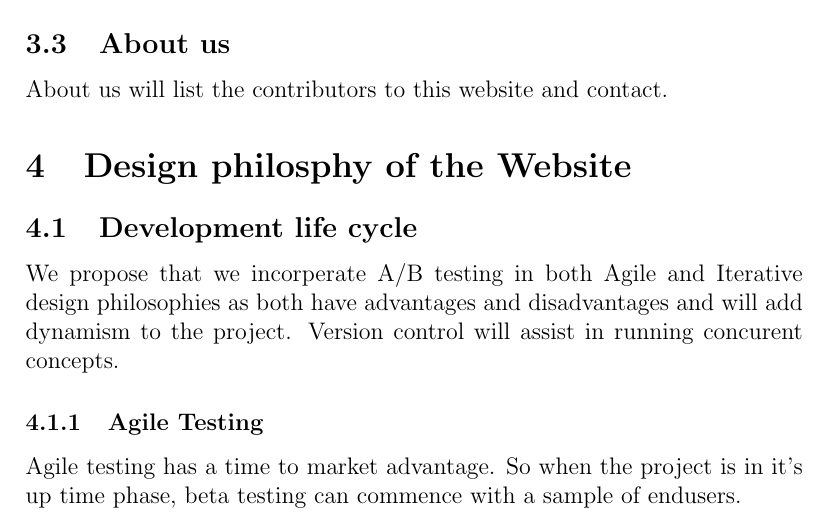
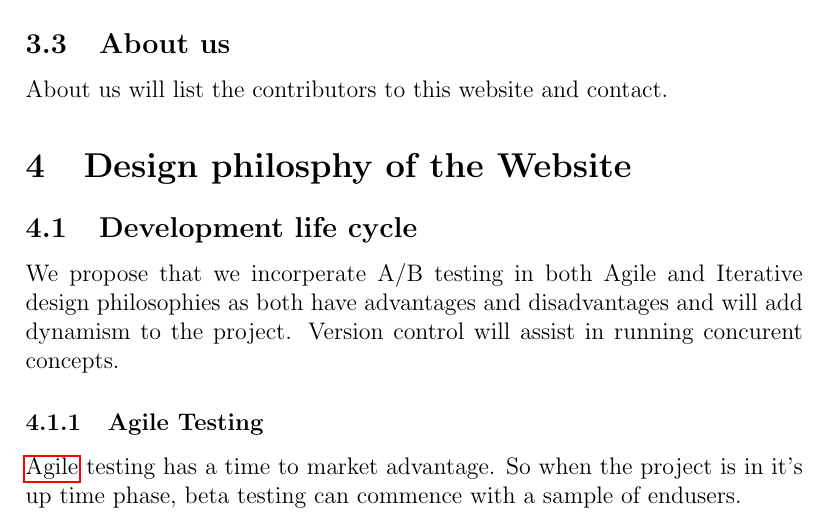
Before and after one commit to SaraLelliott/info1003website, a LaTeX paper (documentation/tex/main_document.tex, which reads documentation/tex/INP-00-glossary.tex): part of page 8 of 10 before the commit and part of page 8 of 11 after it, cut so that both start at the same text. Compiled offline with pdfLaTeX.

Commit message:
ADD GLOSS
add glossary of terms

```diff
--- /dev/null
+++ b/documentation/tex/INP-00-glossary.tex
@@ -0,0 +1,5 @@
+\newglossaryentry{agile}
+{
+  name={Agile},
+  description={The Agile developement model is one in which small incremental changes guide the final product to the customers ever changing requirements.}
+}
--- a/documentation/tex/main_document.tex
+++ b/documentation/tex/main_document.tex
@@ -12,6 +12,10 @@
 \usetikzlibrary{positioning,mindmap}
 \usepackage{hyperref}
 \usepackage{verbatimbox}
+\usepackage[xindy,toc]{glossaries}
+\makeglossaries
+\usepackage[xindy]{imakeidx}
+\makeindex
 %%%%%%%%%%%%%%%%%%%%%%%%%%%%%
 
 %%%%%%%%%%%%%%%%%%%%%%%%%%%%%%%%%%%%%%
@@ -38,6 +42,11 @@
   \vskip 1.5em}
 \makeatother
 %%%%%%%%%%%%%%%%%%%%%%%%%%%%%%%%%%%%%%
+
+%%%%%%%%%
+% Glossary %
+%%%%%%%%%
+\input{INP-00-glossary.tex}
 
 %%%%%%%%%%%%%%%%%%
 % Begin Document %
@@ -133,7 +142,7 @@ We propose that we incorperate A/B testing in both Agile and Iterative design ph
 
 \subsubsection{Agile Testing}
 
-Agile testing has a time to market advantage. So when the project is in it's up time phase, beta testing can commence with a sample of endusers.
+\Gls{agile} testing has a time to market advantage. So when the project is in it's up time phase, beta testing can commence with a sample of endusers.
 
 \subsubsection{Iterative Testing}
 
```
Also changed, not shown: documentation/tex/main_document.gls (added), documentation/tex/main_document.tex (14 more changed lines), 1 other file.
